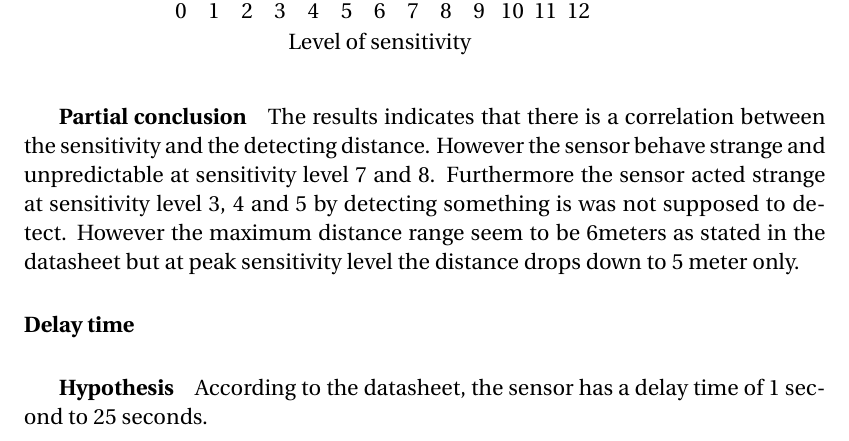
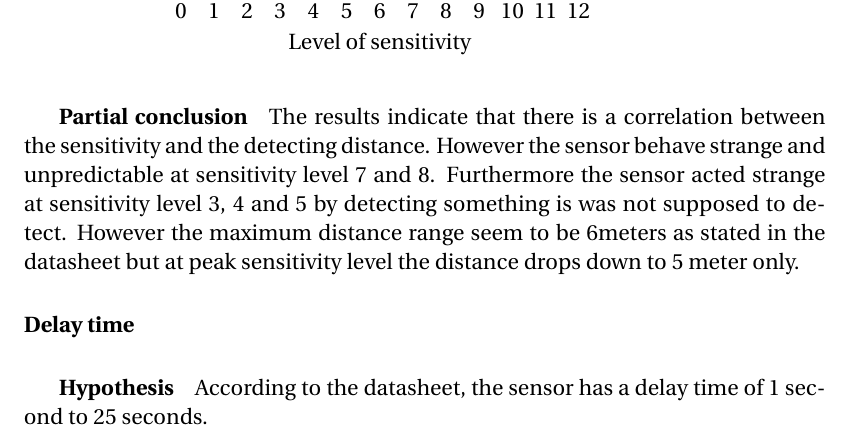
Before and after one commit to simonvandel/AHA, a LaTeX thesis (Report/master.tex, which reads Report/Design/hardware/experiments.tex): part of page 16 of 22, cut so that both start at the same text. Compiled offline with pdfLaTeX.

Commit message:
Distance results and partial conclusion done

```diff
--- a/Report/Design/hardware/experiments.tex
+++ b/Report/Design/hardware/experiments.tex
@@ -206,7 +206,7 @@ above + 1: 515 cm
 \end{tikzpicture}
 
 \subparagraph{Partial conclusion}
-The results indicates that there is a correlation between the sensitivity and the detecting distance.
+The results indicate that there is a correlation between the sensitivity and the detecting distance.
 However the sensor behave strange and unpredictable at sensitivity level 7 and 8.
 Furthermore the sensor acted strange at sensitivity level 3, 4 and 5 by detecting something is was not supposed to detect.
 However the maximum distance range seem to be 6meters as stated in the datasheet but at peak sensitivity level
```
